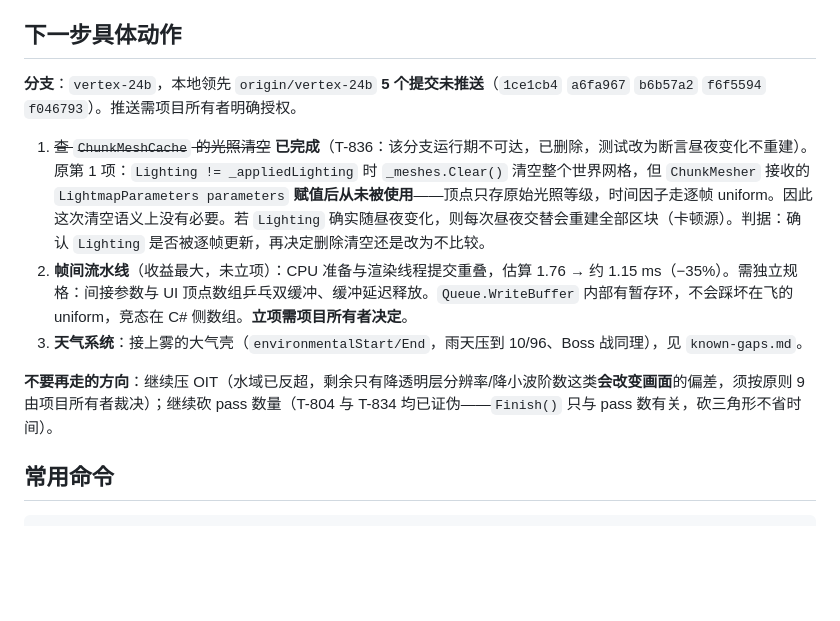
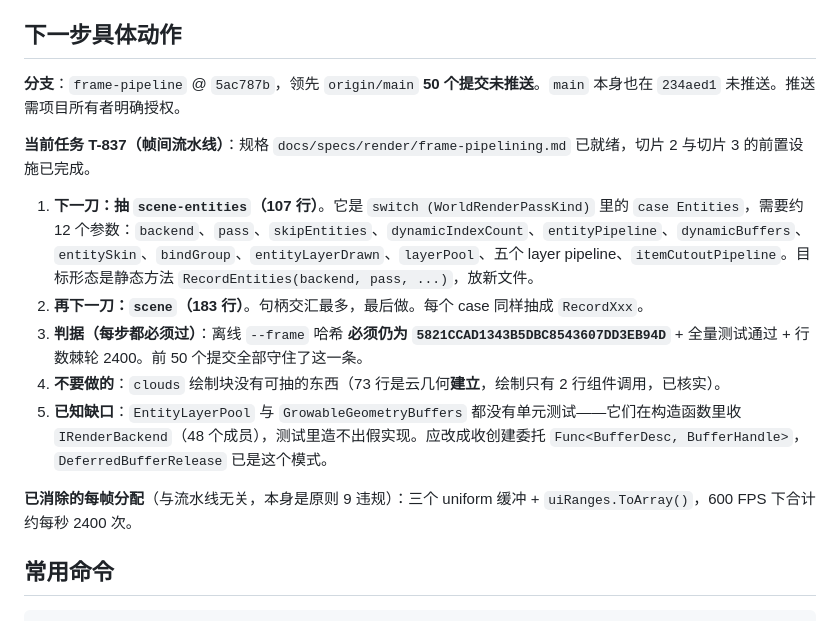
Before and after one commit to a1544676809/Sharpcraft, a Markdown page: docs/STATE.md, the part around the change. Rendered like a GitHub page; blank space fills up the shorter version.

Commit message:
docs: say where the pipeline work actually stands (T-837)
Fifty commits into this branch the state file still described the previous one, which is the thing a later session reads first. It now names the branch, the unpushed count, the exact next two extractions with the parameters each needs, the offline hash every step must preserve, the block already checked and found empty, and the two components that still lack tests with the reason and the fix.

Also records the two thousand odd allocations a second that came out of this work, since they were a principle nine violation rather than a pipeline prerequisite and would otherwise be filed under the wrong heading.

```diff
--- a/docs/STATE.md
+++ b/docs/STATE.md
@@ -52,13 +52,17 @@ M5.3 渲染管线。当前焦点：**渲染性能**。
 
 ## 下一步具体动作
 
-**分支**：`vertex-24b`，本地领先 `origin/vertex-24b` **5 个提交未推送**（`1ce1cb4` `a6fa967` `b6b57a2` `f6f5594` `f046793`）。推送需项目所有者明确授权。
+**分支**：`frame-pipeline` @ `5ac787b`，领先 `origin/main` **50 个提交未推送**。`main` 本身也在 `234aed1` 未推送。推送需项目所有者明确授权。
 
-1. ~~查 `ChunkMeshCache` 的光照清空~~ **已完成**（T-836：该分支运行期不可达，已删除，测试改为断言昼夜变化不重建）。原第 1 项：`Lighting != _appliedLighting` 时 `_meshes.Clear()` 清空整个世界网格，但 `ChunkMesher` 接收的 `LightmapParameters parameters` **赋值后从未被使用**——顶点只存原始光照等级，时间因子走逐帧 uniform。因此这次清空语义上没有必要。若 `Lighting` 确实随昼夜变化，则每次昼夜交替会重建全部区块（卡顿源）。判据：确认 `Lighting` 是否被逐帧更新，再决定删除清空还是改为不比较。
-2. **帧间流水线**（收益最大，未立项）：CPU 准备与渲染线程提交重叠，估算 1.76 → 约 1.15 ms（−35%）。需独立规格：间接参数与 UI 顶点数组乒乓双缓冲、缓冲延迟释放。`Queue.WriteBuffer` 内部有暂存环，不会踩坏在飞的 uniform，竞态在 C# 侧数组。**立项需项目所有者决定**。
-3. **天气系统**：接上雾的大气壳（`environmentalStart/End`，雨天压到 10/96、Boss 战同理），见 `known-gaps.md`。
+**当前任务 T-837（帧间流水线）**：规格 `docs/specs/render/frame-pipelining.md` 已就绪，切片 2 与切片 3 的前置设施已完成。
 
-**不要再走的方向**：继续压 OIT（水域已反超，剩余只有降透明层分辨率/降小波阶数这类**会改变画面**的偏差，须按原则 9 由项目所有者裁决）；继续砍 pass 数量（T-804 与 T-834 均已证伪——`Finish()` 只与 pass 数有关，砍三角形不省时间）。
+1. **下一刀：抽 `scene-entities`（107 行）**。它是 `switch (WorldRenderPassKind)` 里的 `case Entities`，需要约 12 个参数：`backend`、`pass`、`skipEntities`、`dynamicIndexCount`、`entityPipeline`、`dynamicBuffers`、`entitySkin`、`bindGroup`、`entityLayerDrawn`、`layerPool`、五个 layer pipeline、`itemCutoutPipeline`。目标形态是静态方法 `RecordEntities(backend, pass, ...)`，放新文件。
+2. **再下一刀：`scene`（183 行）**。句柄交汇最多，最后做。每个 case 同样抽成 `RecordXxx`。
+3. **判据（每步都必须过）**：离线 `--frame` 哈希 **必须仍为 `5821CCAD1343B5DBC8543607DD3EB94D`** + 全量测试通过 + 行数棘轮 2400。前 50 个提交全部守住了这一条。
+4. **不要做的**：`clouds` 绘制块没有可抽的东西（73 行是云几何**建立**，绘制只有 2 行组件调用，已核实）。
+5. **已知缺口**：`EntityLayerPool` 与 `GrowableGeometryBuffers` 都没有单元测试——它们在构造函数里收 `IRenderBackend`（48 个成员），测试里造不出假实现。应改成收创建委托 `Func<BufferDesc, BufferHandle>`，`DeferredBufferRelease` 已是这个模式。
+
+**已消除的每帧分配**（与流水线无关，本身是原则 9 违规）：三个 uniform 缓冲 + `uiRanges.ToArray()`，600 FPS 下合计约每秒 2400 次。
 
 ## 常用命令
 
```
